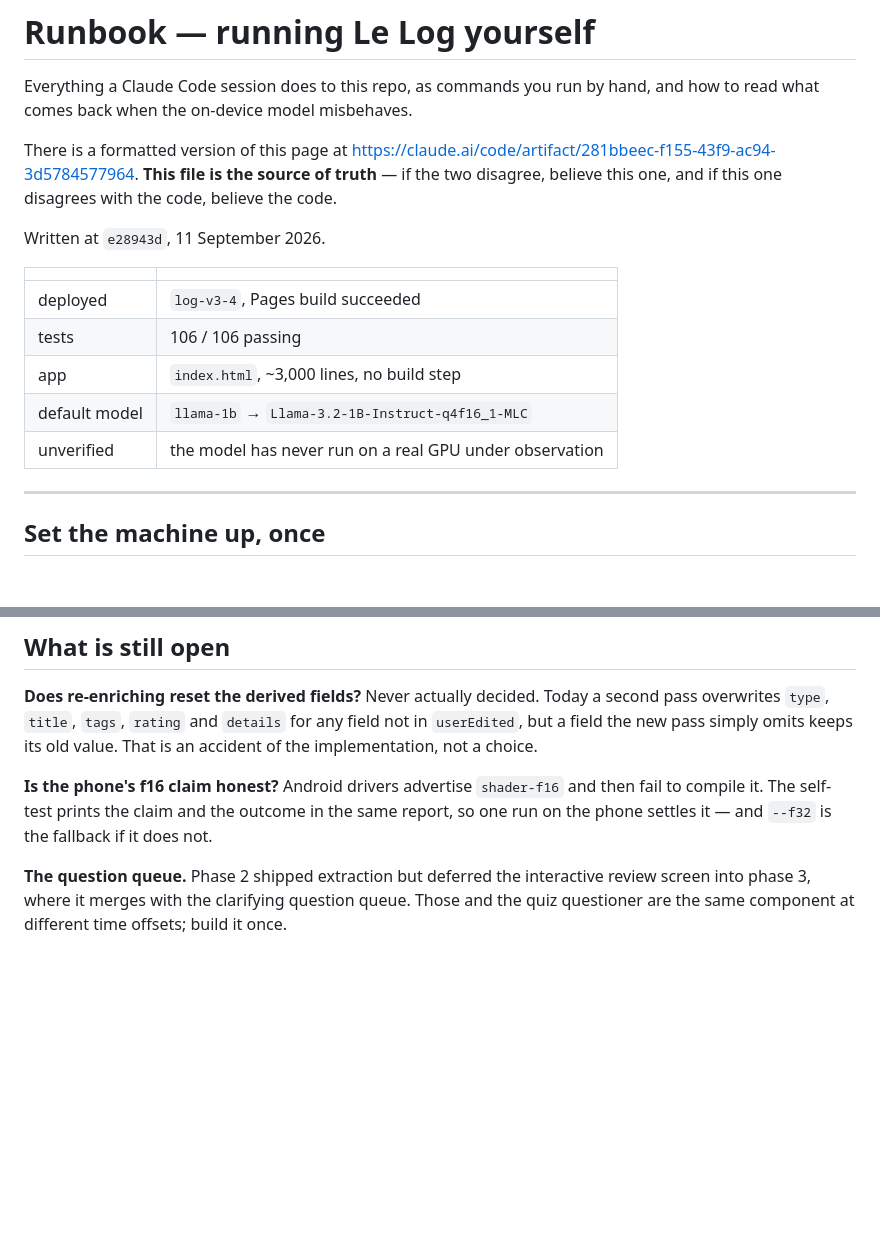
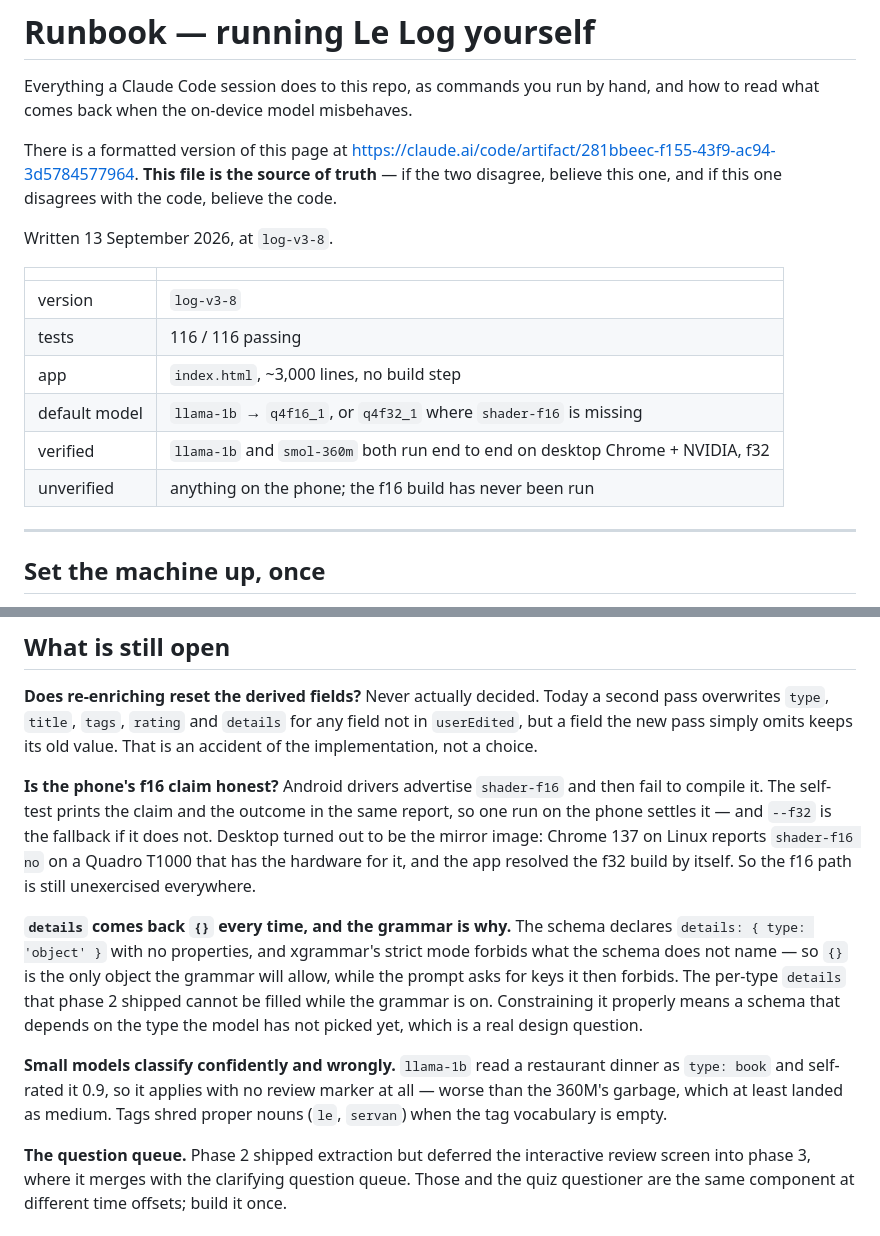
Before and after one commit to yann-mathieu/lelog, a Markdown page: docs/runbook.md, 2 parts joined by grey strips. Drawn GitHub-style; blank space fills up the shorter version.

```diff
--- a/docs/runbook.md
+++ b/docs/runbook.md
@@ -8,15 +8,16 @@ There is a formatted version of this page at
 **This file is the source of truth** — if the two disagree, believe this one,
 and if this one disagrees with the code, believe the code.
 
-Written at `e28943d`, 11 September 2026.
+Written 13 September 2026, at `log-v3-8`.
 
 | | |
 |---|---|
-| deployed | `log-v3-4`, Pages build succeeded |
-| tests | 106 / 106 passing |
+| version | `log-v3-8` |
+| tests | 116 / 116 passing |
 | app | `index.html`, ~3,000 lines, no build step |
-| default model | `llama-1b` → `Llama-3.2-1B-Instruct-q4f16_1-MLC` |
-| unverified | the model has never run on a real GPU under observation |
+| default model | `llama-1b` → `q4f16_1`, or `q4f32_1` where `shader-f16` is missing |
+| verified | `llama-1b` and `smol-360m` both run end to end on desktop Chrome + NVIDIA, f32 |
+| unverified | anything on the phone; the f16 build has never been run |
 
 ---
 
@@ -271,7 +299,24 @@ its old value. That is an accident of the implementation, not a choice.
 **Is the phone's f16 claim honest?** Android drivers advertise `shader-f16`
 and then fail to compile it. The self-test prints the claim and the outcome
 in the same report, so one run on the phone settles it — and `--f32` is the
-fallback if it does not.
+fallback if it does not. Desktop turned out to be the mirror image: Chrome
+137 on Linux reports `shader-f16 no` on a Quadro T1000 that has the hardware
+for it, and the app resolved the f32 build by itself. So the f16 path is
+still unexercised everywhere.
+
+**`details` comes back `{}` every time, and the grammar is why.** The schema
+declares `details: { type: 'object' }` with no properties, and xgrammar's
+strict mode forbids what the schema does not name — so `{}` is the only
+object the grammar will allow, while the prompt asks for keys it then
+forbids. The per-type `details` that phase 2 shipped cannot be filled while
+the grammar is on. Constraining it properly means a schema that depends on
+the type the model has not picked yet, which is a real design question.
+
+**Small models classify confidently and wrongly.** `llama-1b` read a
+restaurant dinner as `type: book` and self-rated it 0.9, so it applies with
+no review marker at all — worse than the 360M's garbage, which at least
+landed as medium. Tags shred proper nouns (`le`, `servan`) when the tag
+vocabulary is empty.
 
 **The question queue.** Phase 2 shipped extraction but deferred the
 interactive review screen into phase 3, where it merges with the clarifying
```
Also changed, not shown: other parts of docs/runbook.md (+39 -12 lines), CLAUDE.md (+14 -1 lines).
